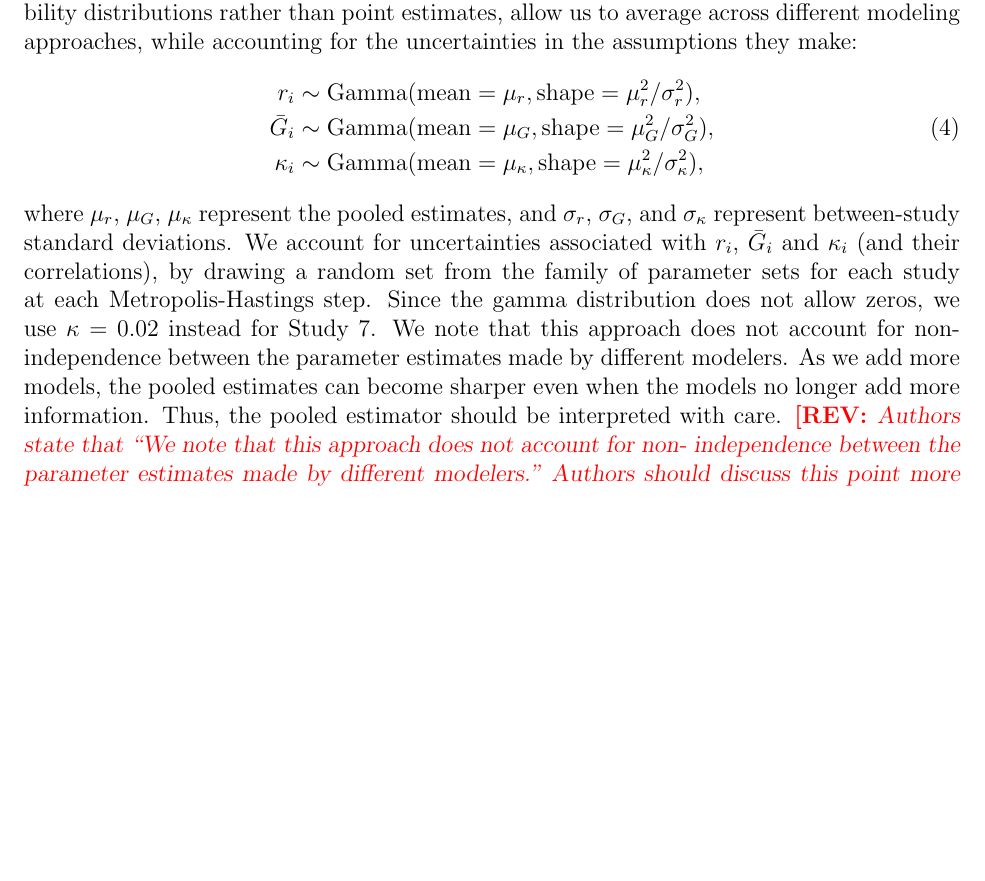
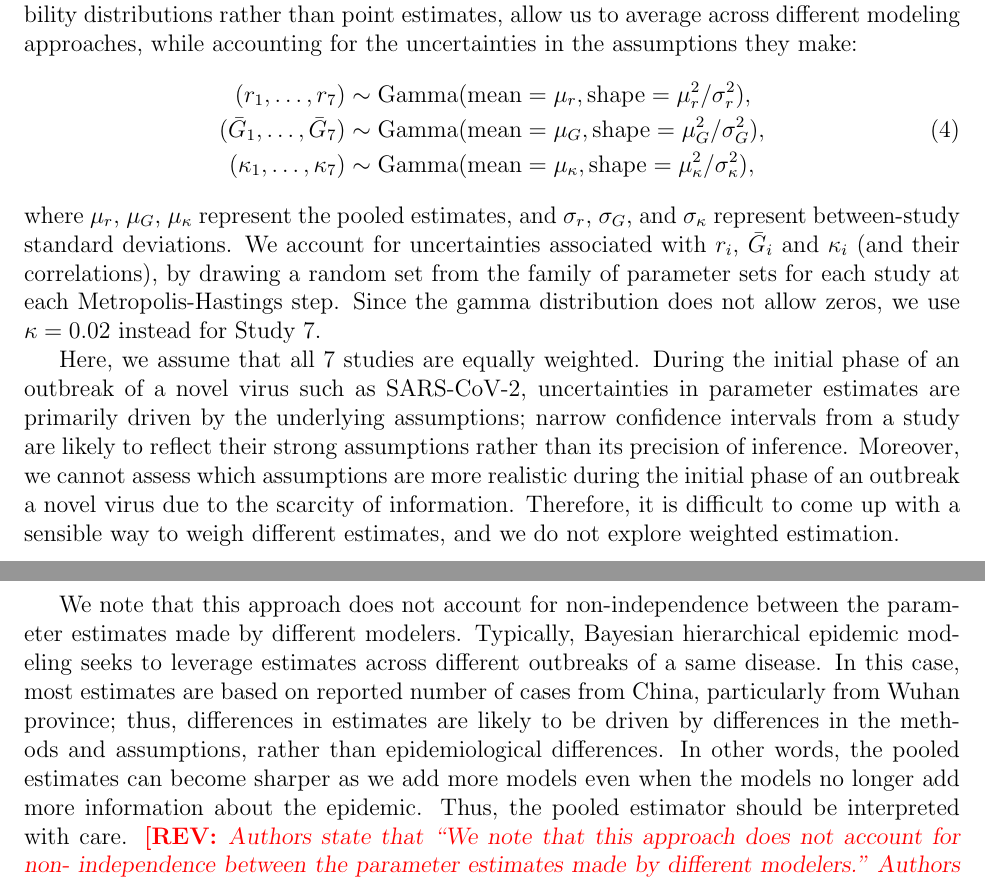
Before and after one commit to parksw3/nCoV_framework, a LaTeX document (ncov.tex): part of page 7 of 22 before the commit and two parts of pages 7 and 8 of 22 after it, the two joined at a grey line, cut so that both start at the same text, the shorter picture padded with empty space. Compiled offline with pdfLaTeX.

Commit message:
what did I do today...

```diff
--- a/ncov.tex
+++ b/ncov.tex
@@ -323,17 +323,25 @@ The pooled estimates, which are represented as probability distributions rather
 \begin{linenomath*}
 \begin{equation}
 \begin{aligned}
-r_i &\sim \gammdist(\mathrm{mean}=\mu_r, \mathrm{shape}=\mu_r^2/\sigma_r^2),\\
-\bar{G}_i &\sim \gammdist(\mathrm{mean}=\mu_G, \mathrm{shape}=\mu_G^2/\sigma_G^2),\\
-\kappa_i &\sim \gammdist(\mathrm{mean}=\mu_\kappa, \mathrm{shape}=\mu_\kappa^2/\sigma_\kappa^2),\\
+(r_1, \dots, r_7) &\sim \gammdist(\mathrm{mean}=\mu_r, \mathrm{shape}=\mu_r^2/\sigma_r^2),\\
+(\bar{G}_1, \dots, \bar{G}_7) &\sim \gammdist(\mathrm{mean}=\mu_G, \mathrm{shape}=\mu_G^2/\sigma_G^2),\\
+(\kappa_1, \dots, \kappa_7) &\sim \gammdist(\mathrm{mean}=\mu_\kappa, \mathrm{shape}=\mu_\kappa^2/\sigma_\kappa^2),\\
 \end{aligned}
 \end{equation}
 \end{linenomath*}
 where $\mu_r$, $\mu_G$, $\mu_\kappa$ represent the pooled estimates, and $\sigma_r$, $\sigma_G$, and $\sigma_\kappa$ represent between-study standard deviations.
 We account for uncertainties associated with $r_i$, $\bar G_i$ and $\kappa_i$ (and their correlations), by drawing a random set from the family of parameter sets for each study at each Metropolis-Hastings step.
 Since the gamma distribution does not allow zeros, we use $\kappa=0.02$ instead for Study 7.
+
+Here, we assume that all 7 studies are equally weighted.
+During the initial phase of an outbreak of a novel virus such as SARS-CoV-2, uncertainties in parameter estimates are primarily driven by the underlying assumptions; narrow confidence intervals from a study are likely to reflect their strong assumptions rather than its precision of inference.
+Moreover, we cannot assess which assumptions are more realistic during the initial phase of an outbreak a novel virus due to the scarcity of information.
+Therefore, it is difficult to come up with a sensible way to weigh different estimates, and we do not explore weighted estimation.
+
 We note that this approach does not account for non-independence between the parameter estimates made by different modelers.
-As we add more models, the pooled estimates can become sharper even when the models no longer add more information.
+Typically, Bayesian hierarchical epidemic modeling seeks to leverage estimates across different outbreaks of a same disease.
+In this case, most estimates are based on reported number of cases from China, particularly from Wuhan province; thus, differences in estimates are likely to be driven by differences in the methods and assumptions, rather than epidemiological differences.
+In other words, the pooled estimates can become sharper as we add more models even when the models no longer add more information about the epidemic.
 Thus, the pooled estimator should be interpreted with care.
 \rev{Authors state that “We note that this approach does not account for non- independence between the parameter estimates made by different modelers.” Authors should discuss this point more in depth. This seems to me an important limitation. With this respect I wonder what data the studies focus on. Are all analyzing the same epidemic (in China) considering same or similar data? Again, more details on these studies (in this case the location, period of the epidemic, and data source) should be provided.}
 
```
